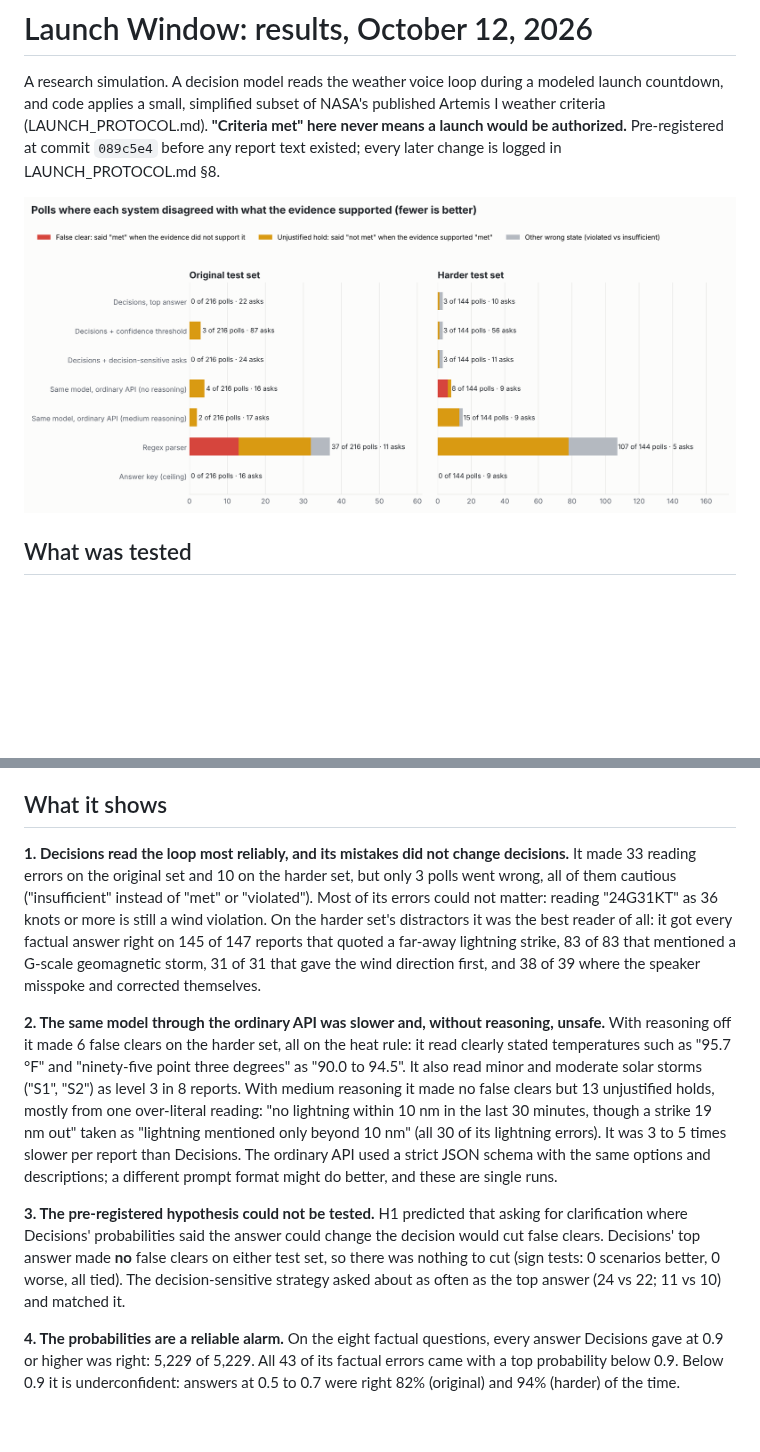
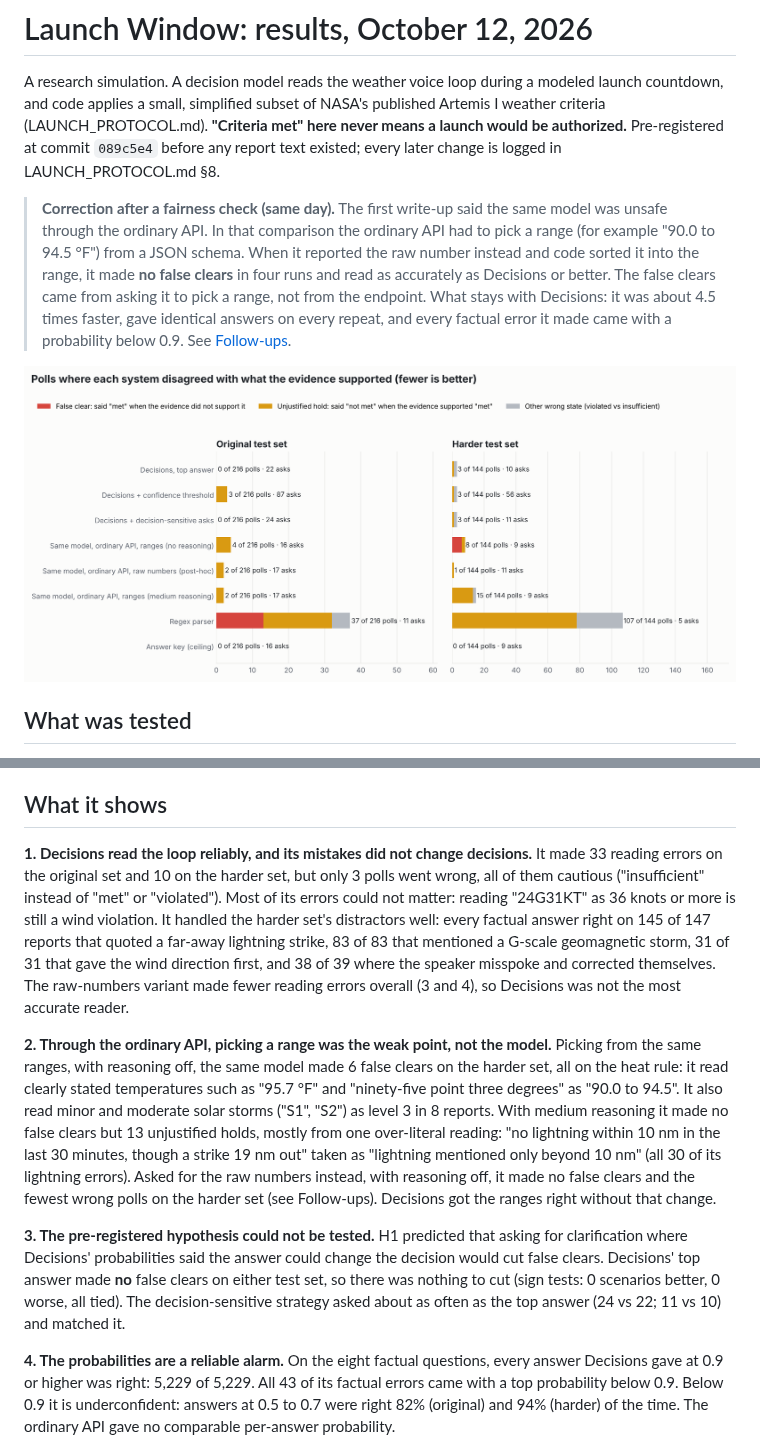
Before and after one commit to tl72301/Defusals-, a Markdown page: LAUNCH_RESULTS.md, 2 parts joined by grey strips. Rendered like a GitHub page; pictures changed too: docs/launch-errors.png; blank space fills up the shorter version.

```diff
--- a/LAUNCH_RESULTS.md
+++ b/LAUNCH_RESULTS.md
@@ -4,6 +4,13 @@ A research simulation. A decision model reads the weather voice loop during a mo
 applies a small, simplified subset of NASA's published Artemis I weather criteria (LAUNCH_PROTOCOL.md). **"Criteria
 met" here never means a launch would be authorized.** Pre-registered at commit `089c5e4` before any report text
 existed; every later change is logged in LAUNCH_PROTOCOL.md §8.
+
+> **Correction after a fairness check (same day).** The first write-up said the same model was unsafe through the
+> ordinary API. In that comparison the ordinary API had to pick a range (for example "90.0 to 94.5 °F") from a JSON
+> schema. When it reported the raw number instead and code sorted it into the range, it made **no false clears** in
+> four runs and read as accurately as Decisions or better. The false clears came from asking it to pick a range,
+> not from the endpoint. What stays with Decisions: it was about 4.5 times faster, gave identical answers on every
+> repeat, and every factual error it made came with a probability below 0.9. See [Follow-ups](#follow-ups-endpoint-or-answer-format).
 
 ![Wrong polls by system](docs/launch-errors.png)
 
@@ -53,20 +67,22 @@ every error above is a reading error. Times were measured with up to six request
 
 ## What it shows
 
-**1. Decisions read the loop most reliably, and its mistakes did not change decisions.** It made 33 reading errors
-on the original set and 10 on the harder set, but only 3 polls went wrong, all of them cautious ("insufficient"
-instead of "met" or "violated"). Most of its errors could not matter: reading "24G31KT" as 36 knots or more is still
-a wind violation. On the harder set's distractors it was the best reader of all: it got every factual answer right
-on 145 of 147 reports that quoted a far-away lightning strike, 83 of 83 that mentioned a G-scale geomagnetic storm,
-31 of 31 that gave the wind direction first, and 38 of 39 where the speaker misspoke and corrected themselves.
+**1. Decisions read the loop reliably, and its mistakes did not change decisions.** It made 33 reading errors on
+the original set and 10 on the harder set, but only 3 polls went wrong, all of them cautious ("insufficient" instead
+of "met" or "violated"). Most of its errors could not matter: reading "24G31KT" as 36 knots or more is still a wind
+violation. It handled the harder set's distractors well: every factual answer right on 145 of 147 reports that
+quoted a far-away lightning strike, 83 of 83 that mentioned a G-scale geomagnetic storm, 31 of 31 that gave the wind
+direction first, and 38 of 39 where the speaker misspoke and corrected themselves. The raw-numbers variant made
+fewer reading errors overall (3 and 4), so Decisions was not the most accurate reader.
 
-**2. The same model through the ordinary API was slower and, without reasoning, unsafe.** With reasoning off it
-made 6 false clears on the harder set, all on the heat rule: it read clearly stated temperatures such as "95.7 °F"
-and "ninety-five point three degrees" as "90.0 to 94.5". It also read minor and moderate solar storms ("S1", "S2") as level 3 in 8 reports. With medium
-reasoning it made no false clears but 13 unjustified holds, mostly from one over-literal reading: "no lightning within
-10 nm in the last 30 minutes, though a strike 19 nm out" taken as "lightning mentioned only beyond 10 nm" (all 30
-of its lightning errors). It was 3 to 5 times slower per report than Decisions. The ordinary API used a strict JSON schema with the
-same options and descriptions; a different prompt format might do better, and these are single runs.
+**2. Through the ordinary API, picking a range was the weak point, not the model.** Picking from the same ranges,
+with reasoning off, the same model made 6 false clears on the harder set, all on the heat rule: it read clearly
+stated temperatures such as "95.7 °F" and "ninety-five point three degrees" as "90.0 to 94.5". It also read minor
+and moderate solar storms ("S1", "S2") as level 3 in 8 reports. With medium reasoning it made no false clears but
+13 unjustified holds, mostly from one over-literal reading: "no lightning within 10 nm in the last 30 minutes,
+though a strike 19 nm out" taken as "lightning mentioned only beyond 10 nm" (all 30 of its lightning errors). Asked
+for the raw numbers instead, with reasoning off, it made no false clears and the fewest wrong polls on the harder
+set (see Follow-ups). Decisions got the ranges right without that change.
 
 **3. The pre-registered hypothesis could not be tested.** H1 predicted that asking for clarification where
 Decisions' probabilities said the answer could change the decision would cut false clears. Decisions' top answer
@@ -75,7 +91,8 @@ all tied). The decision-sensitive strategy asked about as often as the top answe
 
 **4. The probabilities are a reliable alarm.** On the eight factual questions, every answer Decisions gave at 0.9 or
 higher was right: 5,229 of 5,229. All 43 of its factual errors came with a top probability below 0.9. Below 0.9 it
-is underconfident: answers at 0.5 to 0.7 were right 82% (original) and 94% (harder) of the time.
+is underconfident: answers at 0.5 to 0.7 were right 82% (original) and 94% (harder) of the time. The ordinary API
+gave no comparable per-answer probability.
 
 ![Calibration](docs/launch-calibration.png)
 
```
Also changed, not shown: other parts of LAUNCH_RESULTS.md (+56 -19 lines), README.md (+5 -3 lines), evidence/README.md (+4 -3 lines), 8 other files.
